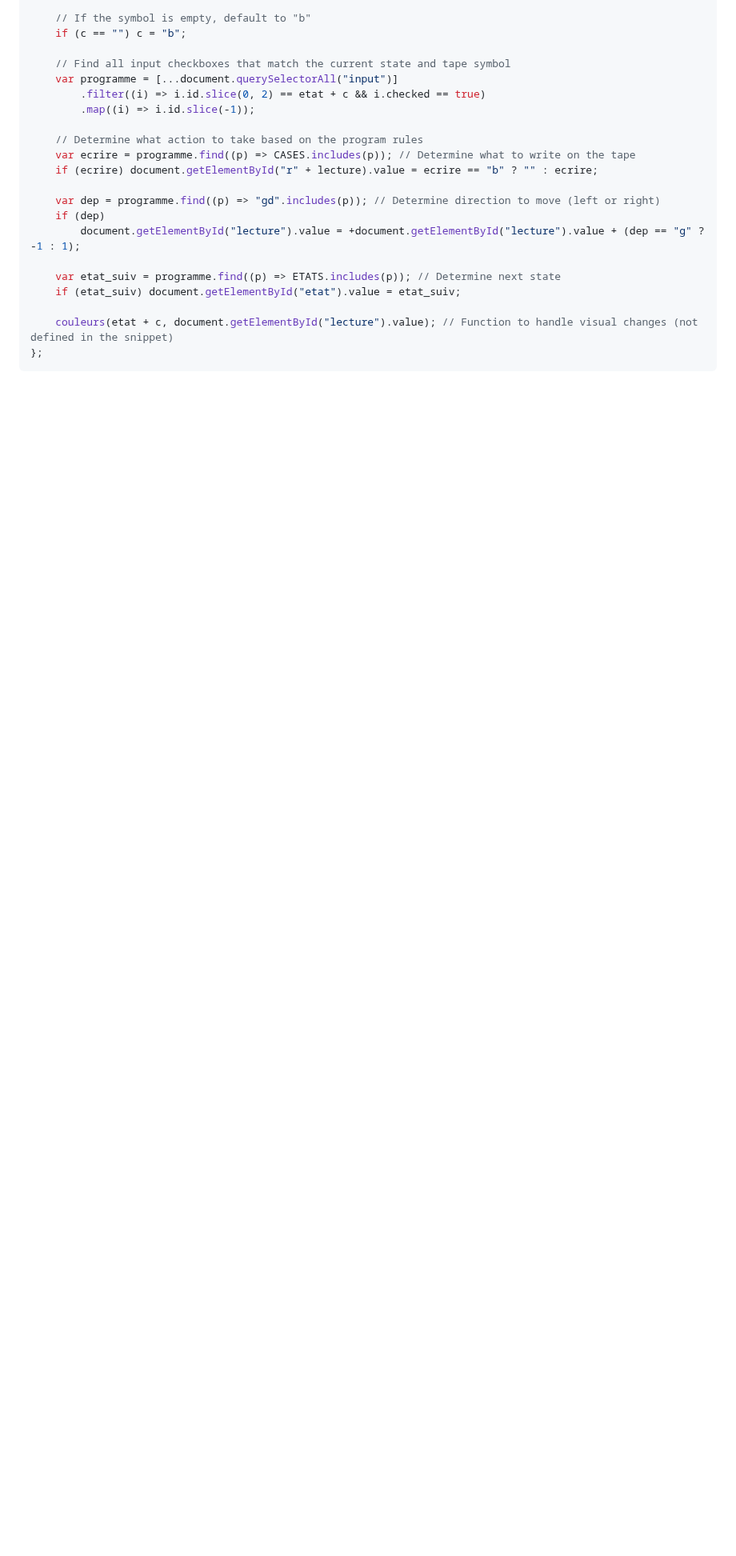
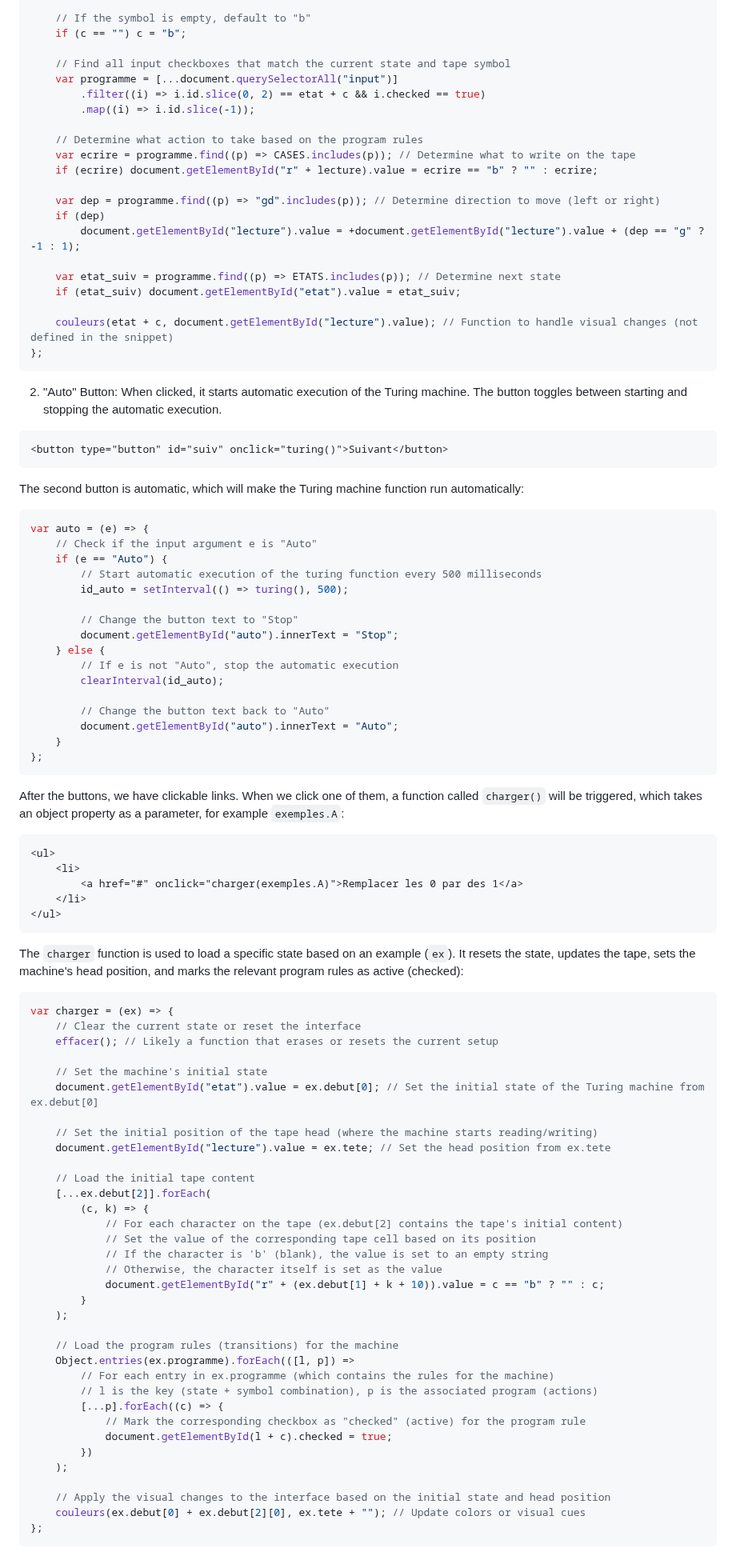
Before and after one commit to inesCherif/Turing-machine-, a Markdown page: README.md, the part around one of its changes. Shown at 80% size. GitHub-like rendering; blank space fills up the shorter version.

````diff
--- a/README.md
+++ b/README.md
@@ -93,6 +81,77 @@ var turing = () => {
 };
 ```
 
+2. "Auto" Button: When clicked, it starts automatic execution of the Turing machine. The button toggles between starting and stopping the automatic execution.
+```html
+<button type="button" id="suiv" onclick="turing()">Suivant</button>
+```
+The second button is automatic, which will make the Turing machine function run automatically:
 
+```javascript
+var auto = (e) => {
+    // Check if the input argument e is "Auto"
+    if (e == "Auto") {
+        // Start automatic execution of the turing function every 500 milliseconds
+        id_auto = setInterval(() => turing(), 500);
 
+        // Change the button text to "Stop"
+        document.getElementById("auto").innerText = "Stop";
+    } else {
+        // If e is not "Auto", stop the automatic execution
+        clearInterval(id_auto);
 
+        // Change the button text back to "Auto"
+        document.getElementById("auto").innerText = "Auto";
+    }
+};
+```
+
+After the buttons, we have clickable links. When we click one of them, a function called `charger()` will be triggered, which takes an object property as a parameter, for example `exemples.A`:
+
+```html
+<ul>
+    <li>
+        <a href="#" onclick="charger(exemples.A)">Remplacer les 0 par des 1</a>
+    </li>
+</ul>
+```
+
+The `charger` function is used to load a specific state based on an example (`ex`). It resets the state, updates the tape, sets the machine's head position, and marks the relevant program rules as active (checked):
+
+```javascript
+var charger = (ex) => {
+    // Clear the current state or reset the interface
+    effacer(); // Likely a function that erases or resets the current setup
+
+    // Set the machine's initial state
+    document.getElementById("etat").value = ex.debut[0]; // Set the initial state of the Turing machine from ex.debut[0]
+
+    // Set the initial position of the tape head (where the machine starts reading/writing)
+    document.getElementById("lecture").value = ex.tete; // Set the head position from ex.tete
+
+    // Load the initial tape content
+    [...ex.debut[2]].forEach(
+        (c, k) => {
+            // For each character on the tape (ex.debut[2] contains the tape's initial content)
+            // Set the value of the corresponding tape cell based on its position
+            // If the character is 'b' (blank), the value is set to an empty string
+            // Otherwise, the character itself is set as the value
+            document.getElementById("r" + (ex.debut[1] + k + 10)).value = c == "b" ? "" : c;
+        }
+    );
+
+    // Load the program rules (transitions) for the machine
+    Object.entries(ex.programme).forEach(([l, p]) =>
+        // For each entry in ex.programme (which contains the rules for the machine)
+        // l is the key (state + symbol combination), p is the associated program (actions)
+        [...p].forEach((c) => {
+            // Mark the corresponding checkbox as "checked" (active) for the program rule
+            document.getElementById(l + c).checked = true;
+        })
+    );
+
+    // Apply the visual changes to the interface based on the initial state and head position
+    couleurs(ex.debut[0] + ex.debut[2][0], ex.tete + ""); // Update colors or visual cues
+};
+```
+
````
Also changed, not shown: other parts of README.md (+19 -12 lines).
